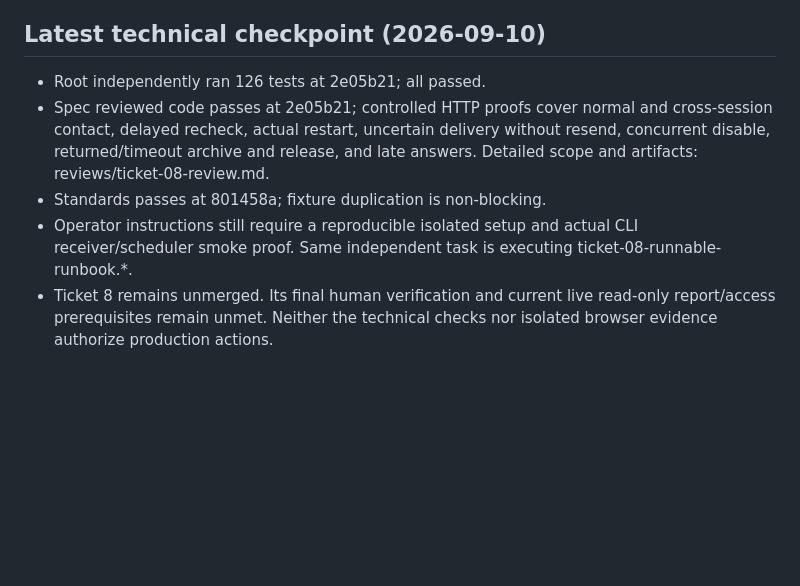
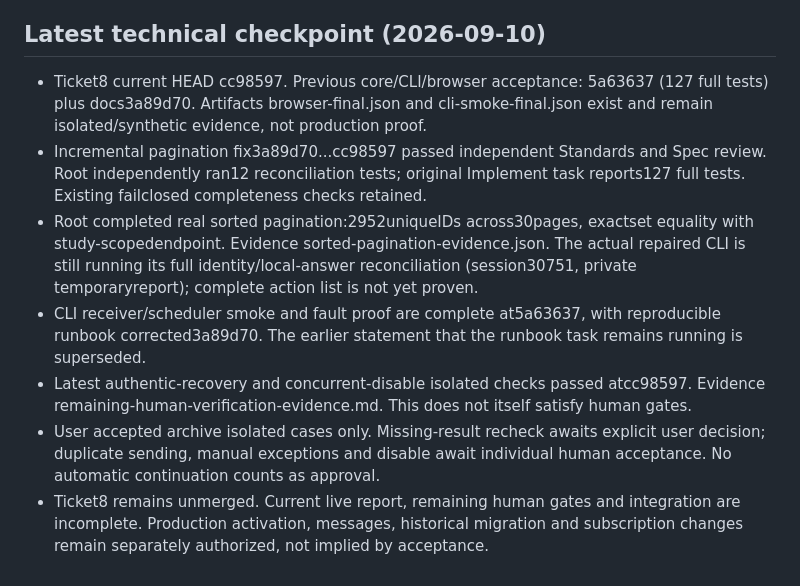
Before and after one commit to tterumiimurett/label_ctc, a Markdown page: docs/fix-prolific-return-and-aw-no-submit/completion-audit.md, the part around the change. GitHub-like rendering; blank space fills up the shorter version.

Commit message:
Update Ticket 8 completion audit to current evidence

```diff
--- a/docs/fix-prolific-return-and-aw-no-submit/completion-audit.md
+++ b/docs/fix-prolific-return-and-aw-no-submit/completion-audit.md
@@ -25,8 +25,10 @@ Do not mark goal complete while required evidence, code review, human verificati
 
 ## Latest technical checkpoint (2026-09-10)
 
-- Root independently ran 126 tests at 2e05b21; all passed.
-- Spec reviewed code passes at 2e05b21; controlled HTTP proofs cover normal and cross-session contact, delayed recheck, actual restart, uncertain delivery without resend, concurrent disable, returned/timeout archive and release, and late answers. Detailed scope and artifacts: reviews/ticket-08-review.md.
-- Standards passes at 801458a; fixture duplication is non-blocking.
-- Operator instructions still require a reproducible isolated setup and actual CLI receiver/scheduler smoke proof. Same independent task is executing ticket-08-runnable-runbook.*.
-- Ticket 8 remains unmerged. Its final human verification and current live read-only report/access prerequisites remain unmet. Neither the technical checks nor isolated browser evidence authorize production actions.
+- Ticket8 current HEAD cc98597. Previous core/CLI/browser acceptance: 5a63637 (127 full tests) plus docs3a89d70. Artifacts browser-final.json and cli-smoke-final.json exist and remain isolated/synthetic evidence, not production proof.
+- Incremental pagination fix3a89d70...cc98597 passed independent Standards and Spec review. Root independently ran12 reconciliation tests; original Implement task reports127 full tests. Existing failclosed completeness checks retained.
+- Root completed real sorted pagination:2952uniqueIDs across30pages, exactset equality with study-scopedendpoint. Evidence sorted-pagination-evidence.json. The actual repaired CLI is still running its full identity/local-answer reconciliation (session30751, private temporaryreport); complete action list is not yet proven.
+- CLI receiver/scheduler smoke and fault proof are complete at5a63637, with reproducible runbook corrected3a89d70. The earlier statement that the runbook task remains running is superseded.
+- Latest authentic-recovery and concurrent-disable isolated checks passed atcc98597. Evidence remaining-human-verification-evidence.md. This does not itself satisfy human gates.
+- User accepted archive isolated cases only. Missing-result recheck awaits explicit user decision; duplicate sending, manual exceptions and disable await individual human acceptance. No automatic continuation counts as approval.
+- Ticket8 remains unmerged. Current live report, remaining human gates and integration are incomplete. Production activation, messages, historical migration and subscription changes remain separately authorized, not implied by acceptance.
```
